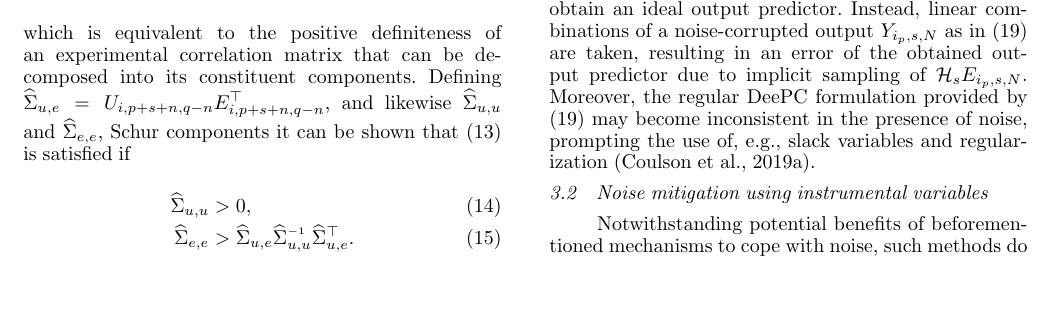
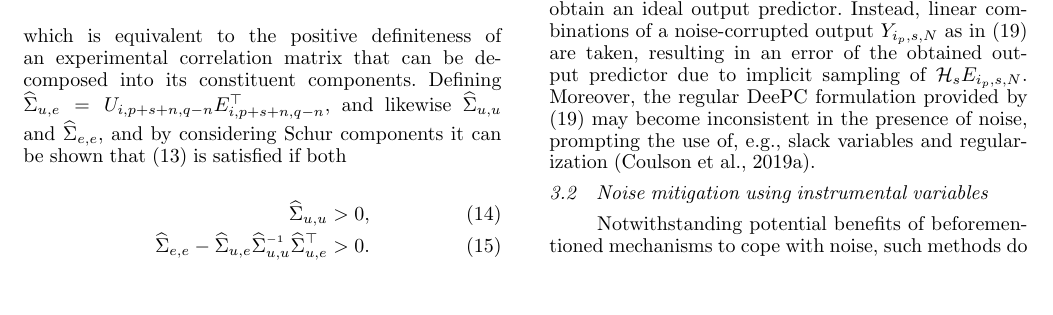
Before and after one commit to TUDelft-DataDrivenControl/Automatica2024_CL-DeePC, a LaTeX document (autosam.tex, which reads sections/3_CL_DeePC.tex): part of page 5 of 9, cut so that both start at the same text. Compiled offline with pdfLaTeX.

Commit message:
Update on Overleaf.

```diff
--- a/sections/3_CL_DeePC.tex
+++ b/sections/3_CL_DeePC.tex
@@ -94,10 +94,10 @@ Hence, since \eqref{eqn:SS_innovation} is assumed to be minimal and therefore al
         E_{i,p+s+n,q-n}
     \end{bmatrix}^\top > 0,
 \end{align}
-which is equivalent to the positive definiteness of an experimental correlation matrix that can be decomposed into its constituent components. Defining  $\widehat{\Sigma}_{u,e}=U_{i,p+s+n,q-n}E_{i,p+s+n,q-n}^\top$, and likewise $\widehat{\Sigma}_{u,u}$ and $\widehat{\Sigma}_{e,e}$, Schur components it can be shown that \eqref{eq:PE_cov1} is satisfied if
+which is equivalent to the positive definiteness of an experimental correlation matrix that can be decomposed into its constituent components. Defining  $\widehat{\Sigma}_{u,e}=U_{i,p+s+n,q-n}E_{i,p+s+n,q-n}^\top$, and likewise $\widehat{\Sigma}_{u,u}$ and $\widehat{\Sigma}_{e,e}$, and by considering Schur components it can be shown that \eqref{eq:PE_cov1} is satisfied if both
 \begin{align}
     \widehat{\Sigma}_{u,u} &> 0,\\
-    \widehat{\Sigma}_{e,e} &> \widehat{\Sigma}_{u,e} \widehat{\Sigma}_{u,u}\inv \widehat{\Sigma}_{u,e}^\top.
+    \widehat{\Sigma}_{e,e} - \widehat{\Sigma}_{u,e} \widehat{\Sigma}_{u,u}\inv \widehat{\Sigma}_{u,e}^\top&>0.
 \end{align}
 
 % ==============================================================================================================================================================
```
